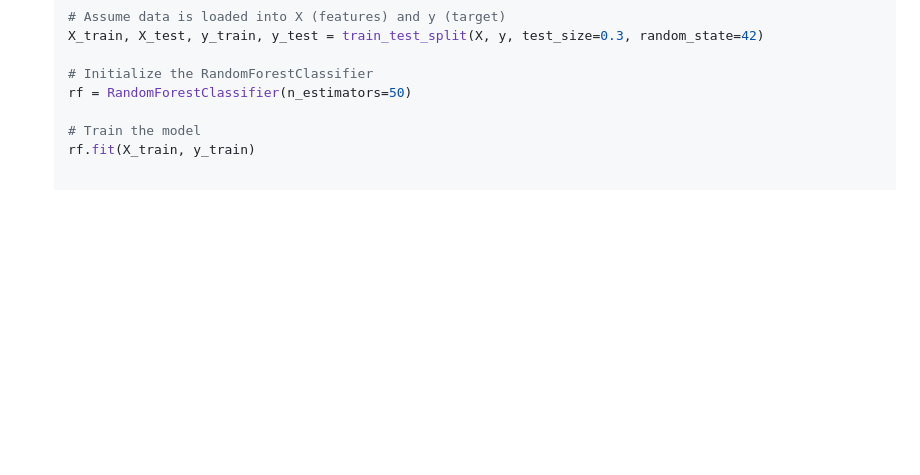
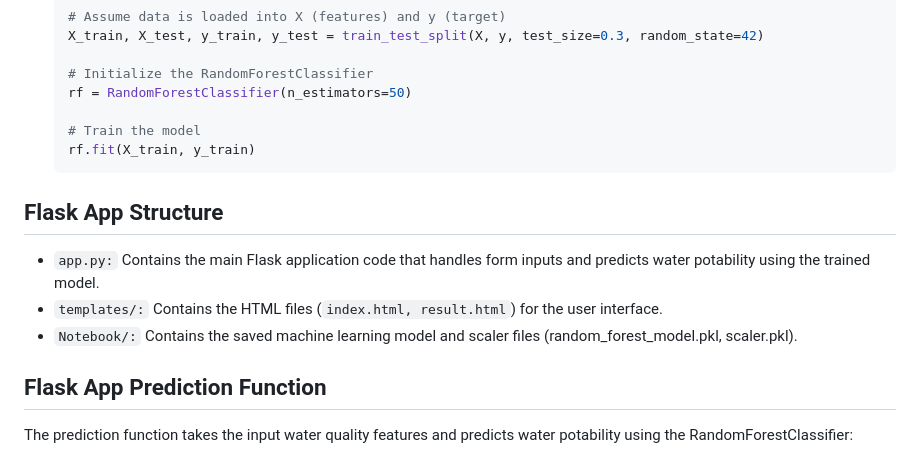
Before and after one commit to ShamindaKanchana/H2OData_Dive, a Markdown page: README.md, the part around the change. Rendered like a GitHub page; blank space fills up the shorter version.

Commit message:
update flask app contents to readme

````diff
--- a/README.md
+++ b/README.md
@@ -180,3 +180,12 @@ The model is trained using the **RandomForestClassifier**, which is known for it
 
    # Train the model
    rf.fit(X_train, y_train)
+   ```
+
+## Flask App Structure
+- `app.py:` Contains the main Flask application code that handles form inputs and predicts water potability using the trained model.
+- `templates/:` Contains the HTML files (`index.html, result.html`) for the user interface.
+- `Notebook/:` Contains the saved machine learning model and scaler files (random_forest_model.pkl, scaler.pkl).
+
+## Flask App Prediction Function
+The prediction function takes the input water quality features and predicts water potability using the RandomForestClassifier:
````
